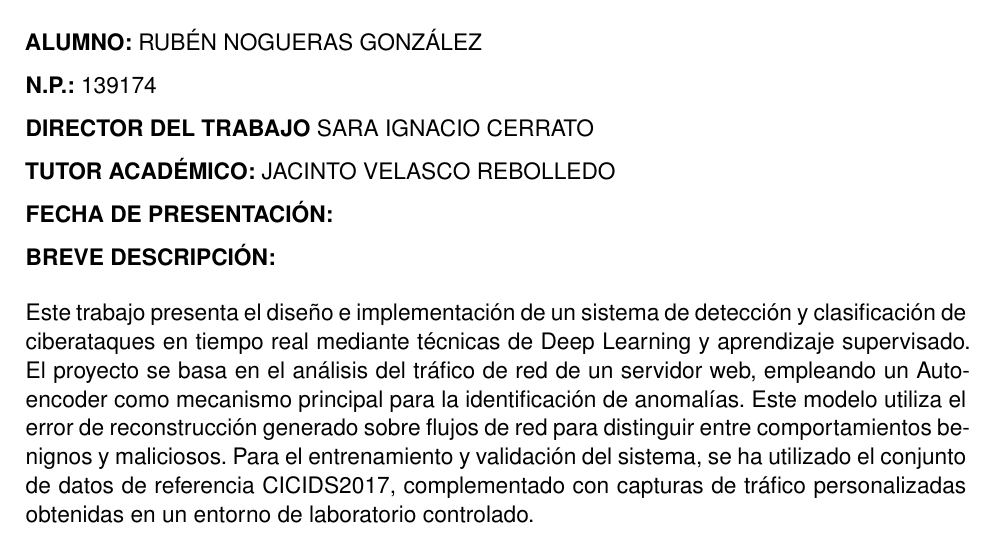
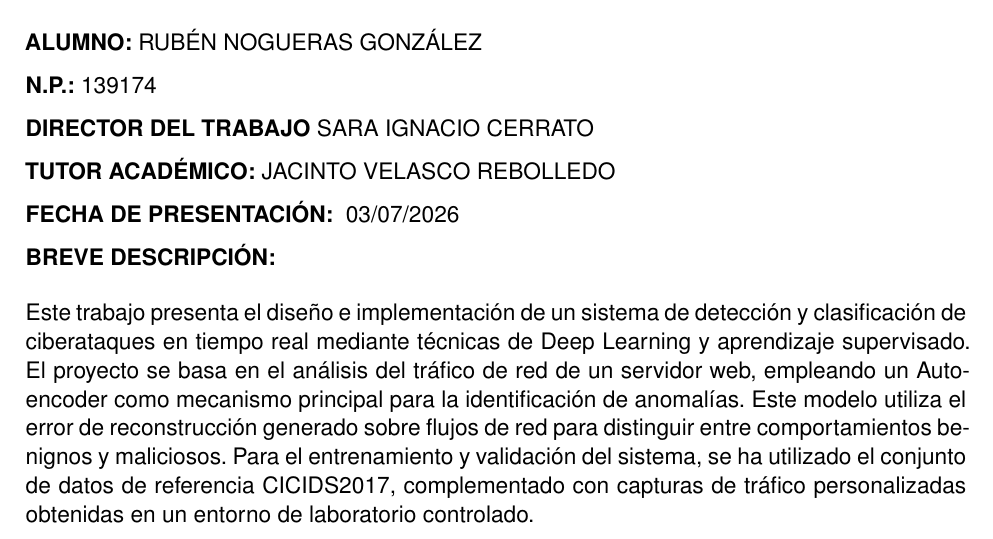
Before and after one commit to rnoguer22/AnomaliasTFG, a LaTeX document (latex/main.tex): part of page 2 of 65, cut so that both start at the same text. Compiled offline with pdfLaTeX.

Commit message:
Firmamos el pdf del trabajo. TFG finalizado!

```diff
--- a/latex/main.tex
+++ b/latex/main.tex
@@ -140,7 +140,7 @@
         {\fontsize{12}{20}\selectfont \textbf{\helveticatitle N.P.:}} \helveticatitle 139174\\[2.5mm]
         {\fontsize{12}{20}\selectfont \textbf{\helveticatitle DIRECTOR DEL TRABAJO}} \helveticatitle SARA IGNACIO CERRATO\\[2.5mm]
         {\fontsize{12}{20}\selectfont \textbf{\helveticatitle TUTOR ACADÉMICO:}} \helveticatitle JACINTO VELASCO REBOLLEDO\\[2.5mm]
-        {\fontsize{12}{20}\selectfont \textbf{\helveticatitle FECHA DE PRESENTACIÓN:} }\\[2.5mm]
+        {\fontsize{12}{20}\selectfont \textbf{\helveticatitle FECHA DE PRESENTACIÓN:} } 03/07/2026 \\[2.5mm]
         {\fontsize{12}{20}\selectfont \textbf{\helveticatitle BREVE DESCRIPCIÓN:}}
     \end{flushleft}
 
```
Also changed, not shown: 2 other files.
